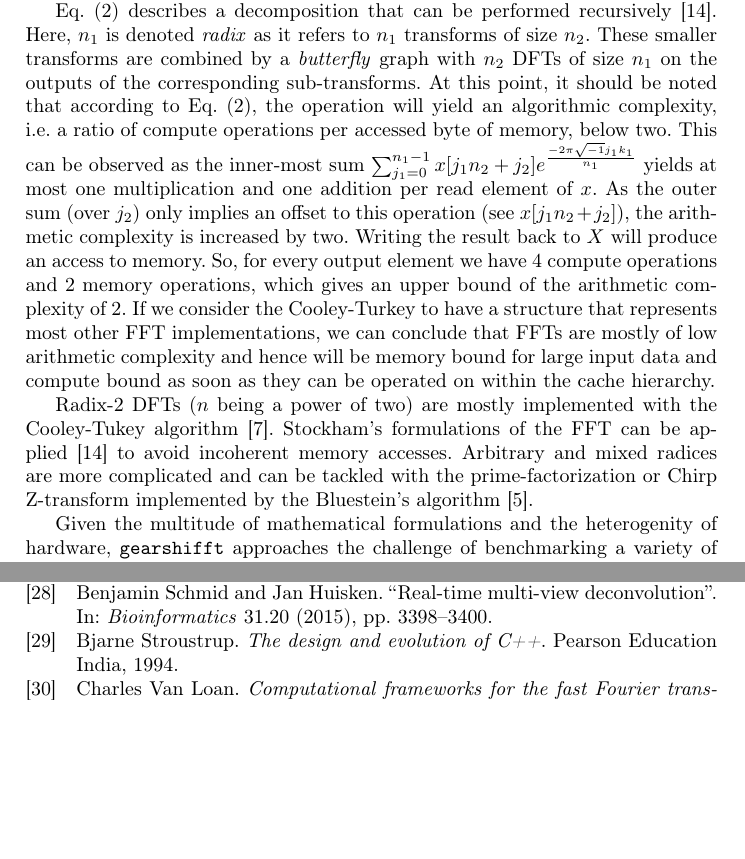
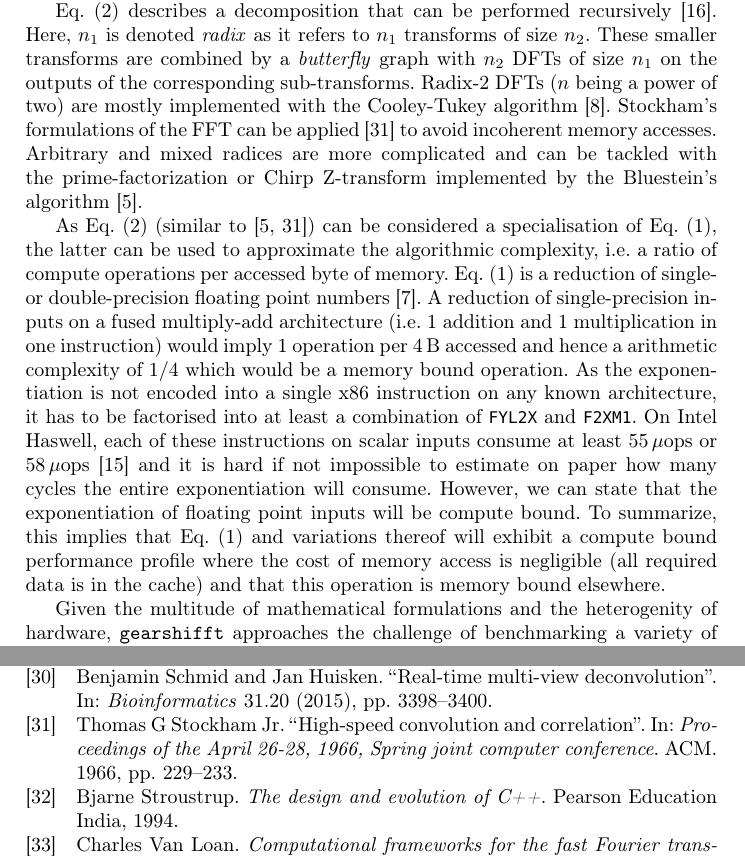
Before and after one commit to psteinb/gearshifft_publication, a LaTeX thesis (gearshifft.tex, which reads motivation.tex): two parts of pages 3 and 23 of 23, joined at a grey line, cut so that both start at the same text, the shorter picture padded with empty space. Compiled offline with pdfLaTeX.

Commit message:
changed consideration of algorithmic complexity

```diff
--- a/motivation.tex
+++ b/motivation.tex
@@ -12,9 +12,9 @@ with $k$ being an integer index within $0 \le k < n$. This operation was found t
   X[k_1 + k_2n_1] = \sum_{j_2=0}^{n_2-1} \left( \left( \sum_{j_1=0}^{n_1-1} x[j_1n_2 + j_2] e^{\frac{-2\pi\sqrt{-1}j_1k_1}{n_1}} \right) e^{\frac{-2\pi\sqrt{-1}j_2k_1}{n}} \right) e^{\frac{-2\pi\sqrt{-1}j_2k_2}{n_2}}
 \end{equation}
 
-\cref{eq:cooley-turkey} describes a decomposition that can be performed recursively \cite{FFTW05}. Here, $n_1$ is denoted \emph{radix} as it refers to $n_1$ transforms of size $n_2$. These smaller transforms are combined by a \emph{butterfly} graph with $n_2$ DFTs of size $n_1$ on the outputs of the corresponding sub-transforms. At this point, it should be noted that according to \cref{eq:cooley-turkey}, the operation will yield an algorithmic complexity, i.e. a ratio of compute operations per accessed byte of memory, below two. This can be observed as the inner-most sum $\sum_{j_1=0}^{n_1-1} x[j_1n_2 + j_2] e^{\frac{-2\pi\sqrt{-1}j_1k_1}{n_1}}$ yields at most one multiplication and one addition per read element of $x$. As the outer sum (over $j_2$) only implies an offset to this operation (see $x[j_1n_2 + j_2]$), the arithmetic complexity is increased by two. Writing the result back to $X$ will produce an access to memory. So, for every output element we have $4$ compute operations and $2$ memory operations, which gives an upper bound of the arithmetic complexity of $2$. If we consider the Cooley-Turkey to have a structure that represents most other FFT implementations, we can conclude that FFTs are mostly of low arithmetic complexity and hence will be memory bound for large input data and compute bound as soon as they can be operated on within the cache hierarchy.
+\cref{eq:cooley-turkey} describes a decomposition that can be performed recursively \cite{FFTW05}. Here, $n_1$ is denoted \emph{radix} as it refers to $n_1$ transforms of size $n_2$. These smaller transforms are combined by a \emph{butterfly} graph with $n_2$ DFTs of size $n_1$ on the outputs of the corresponding sub-transforms. Radix-2 DFTs ($n$ being a power of two) are mostly implemented with the Cooley-Tukey algorithm \cite{cooley1965algorithm}. Stockham's formulations of the FFT can be applied \cite{stockham1966high} to avoid incoherent memory accesses. Arbitrary and mixed radices are more complicated and can be tackled with the prime-factorization or Chirp Z-transform implemented by the Bluestein's algorithm \cite{bluestein}.
 
-Radix-2 DFTs ($n$ being a power of two) are mostly implemented with the Cooley-Tukey algorithm \cite{cooley1965algorithm}. Stockham's formulations of the FFT can be applied \cite{FFTW05} to avoid incoherent memory accesses. Arbitrary and mixed radices are more complicated and can be tackled with the prime-factorization or Chirp Z-transform implemented by the Bluestein's algorithm \cite{bluestein}.
+As \cref{eq:cooley-turkey} (similar to \cite{bluestein,stockham1966high}) can be considered a specialisation of \cref{eq:dft}, the latter can be used to approximate the algorithmic complexity, i.e. a ratio of compute operations per accessed byte of memory. \cref{eq:dft} is a reduction of single- or double-precision floating point numbers \cite{ieee2008754}. A reduction of single-precision inputs on a fused multiply-add architecture (i.e. 1 addition and 1 multiplication in one instruction) would imply 1 operation per $\SI{4}{\byte}$ accessed and hence a arithmetic complexity of $1/4$ which would be a memory bound operation. As the exponentiation is not encoded into a single x86 instruction on any known architecture, it has to be factorised into at least a combination of \mc{FYL2X} and \mc{F2XM1}. On Intel Haswell, each of these instructions on scalar inputs consume at least $55\,\mu\text{ops}$ or $58\,\mu\text{ops}$ \cite{agnerfog} and it is hard if not impossible to estimate on paper how many cycles the entire exponentiation will consume. However, we can state that the exponentiation of floating point inputs will be compute bound. To summarize, this implies that \cref{eq:dft} and variations thereof will exhibit a compute bound performance profile where the cost of memory access is negligible (all required data is in the cache) and that this operation is memory bound elsewhere.
 
 Given the multitude of mathematical formulations and the heterogenity of hardware, \gearshifft{} approaches the challenge of benchmarking a variety of FFT libraries from a user perspective. This means, that the following parameters shall be easy to study:
 
```
